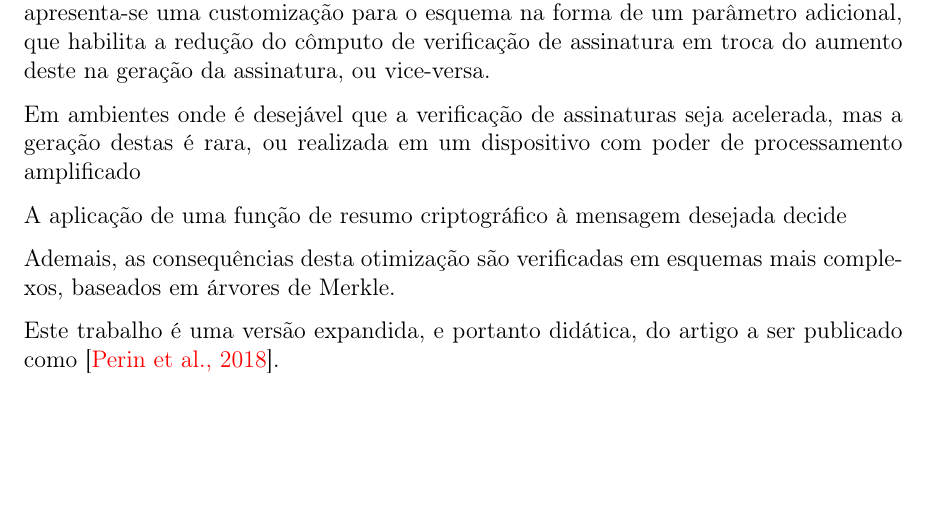
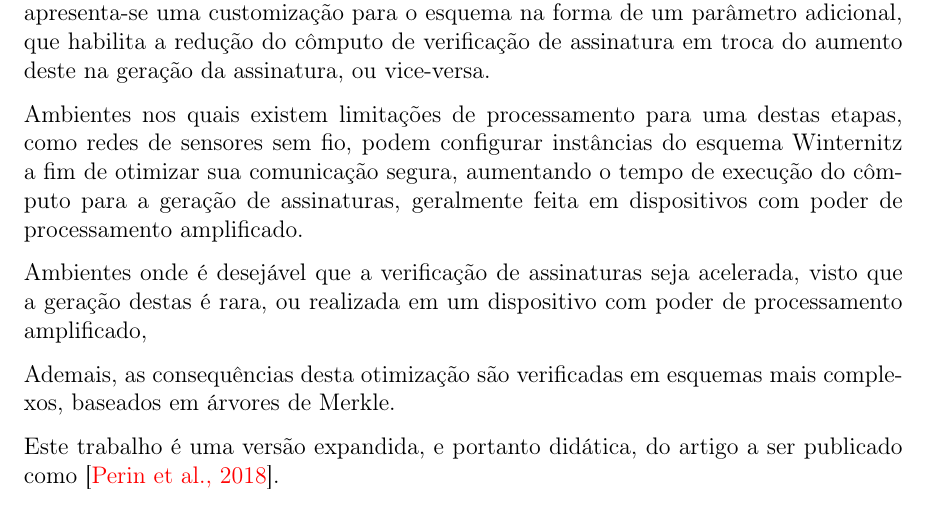
Before and after one commit to zambonin/bsc, a LaTeX document (bsc.tex): part of page 9 of 50, cut so that both start at the same text, the shorter picture padded with empty space. Compiled offline with pdfLaTeX.

Commit message:
sharelatex: update bsc.tex from r40343 to r40457

```diff
--- a/bsc.tex
+++ b/bsc.tex
@@ -243,12 +243,16 @@ com este comportamento, apresenta-se uma customização para o esquema na forma
 de um parâmetro adicional, que habilita a redução do cômputo de verificação de
 assinatura em troca do aumento deste na geração da assinatura, ou vice-versa.
 
-Em ambientes onde é desejável que a verificação de assinaturas seja acelerada,
-mas a geração destas é rara, ou realizada em um dispositivo com poder de
-processamento amplificado
-
-A aplicação de uma
-função de resumo criptográfico à mensagem desejada decide
+Ambientes nos quais existem limitações de processamento para uma destas etapas,
+como redes de sensores sem fio, podem configurar instâncias do esquema
+Winternitz a fim de otimizar sua comunicação segura, aumentando o tempo de
+execução do cômputo para a geração de assinaturas, geralmente feita em
+dispositivos com poder de processamento amplificado.
+
+Ambientes onde é desejável que a verificação de assinaturas seja acelerada,
+visto que a geração destas é rara, ou realizada em um dispositivo com poder de
+processamento amplificado,
+
 % This becomes interesting in settings where there are hard performance
 % requirements for some steps but not for others. E.g., if you need realtime
 % verification with small signatures, but do not care about signing speed at all,
```
